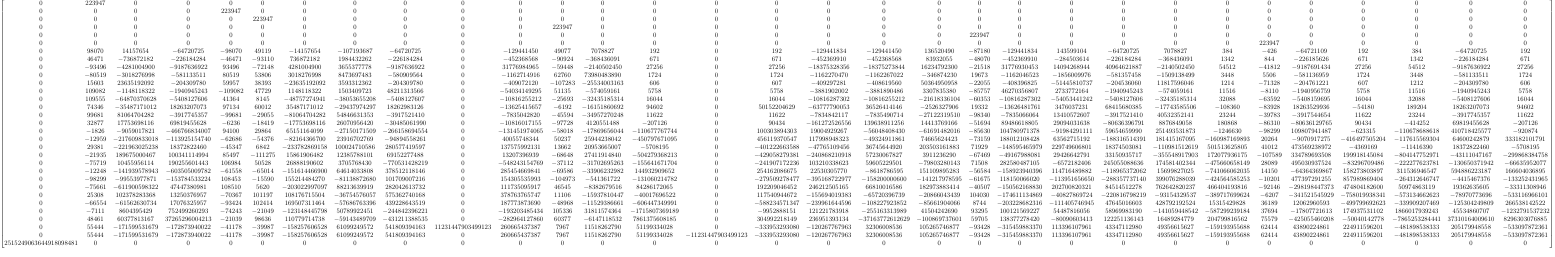
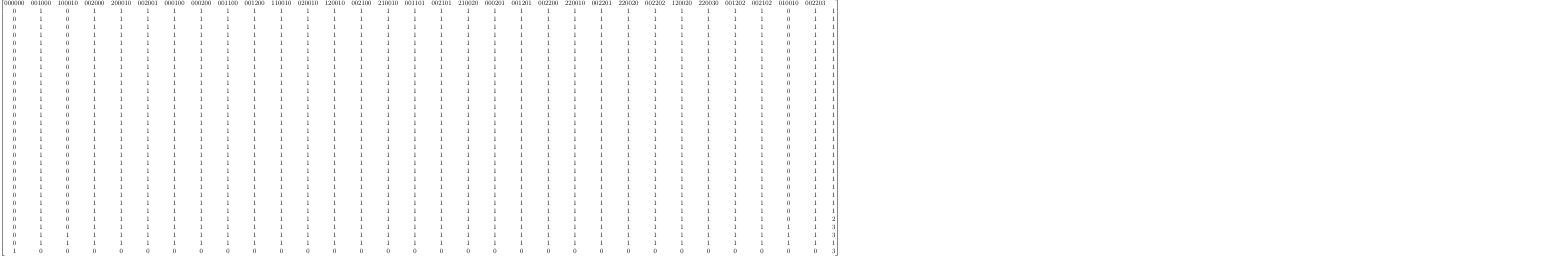
Before and after one commit to dj95/ba-project, a LaTeX figure (values/Matrix.tex, which reads values/matrix.tex): the whole page. Compiled offline with pdfLaTeX.

Commit message:
Fixed: triangular matrix

```diff
--- a/values/Matrix.tex
+++ b/values/Matrix.tex
@@ -2,7 +2,7 @@
 
 \usepackage[paperheight=225in,paperwidth=50in,margin=1in]{geometry}
 \usepackage{mathtools}
-\setcounter{MaxMatrixCols}{31}
+\setcounter{MaxMatrixCols}{32}
 
 \usepackage[utf8x]{inputenc}
 \usepackage[ngerman]{babel}
--- a/values/matrix.tex
+++ b/values/matrix.tex
@@ -1,33 +1,34 @@
 \begin{bmatrix}
- 0 & 223947 & 0 & 0 & 0 & 0 & 0 & 0 & 0 & 0 & 0 & 0 & 0 & 0 & 0 & 0 & 0 & 0 & 0 & 0 & 0 & 0 & 0 & 0 & 0 & 0 & 0 & 0 & 0 & 0 & 0  \\
- 0 & 0 & 0 & 0 & 223947 & 0 & 0 & 0 & 0 & 0 & 0 & 0 & 0 & 0 & 0 & 0 & 0 & 0 & 0 & 0 & 0 & 0 & 0 & 0 & 0 & 0 & 0 & 0 & 0 & 0 & 0  \\
- 0 & 0 & 0 & 0 & 0 & 223947 & 0 & 0 & 0 & 0 & 0 & 0 & 0 & 0 & 0 & 0 & 0 & 0 & 0 & 0 & 0 & 0 & 0 & 0 & 0 & 0 & 0 & 0 & 0 & 0 & 0  \\
- 0 & 0 & 0 & 0 & 0 & 0 & 0 & 0 & 0 & 0 & 0 & 223947 & 0 & 0 & 0 & 0 & 0 & 0 & 0 & 0 & 0 & 0 & 0 & 0 & 0 & 0 & 0 & 0 & 0 & 0 & 0  \\
- 0 & 0 & 0 & 0 & 0 & 0 & 0 & 0 & 0 & 0 & 0 & 0 & 0 & 0 & 0 & 0 & 0 & 0 & 0 & 223947 & 0 & 0 & 0 & 0 & 0 & 0 & 0 & 0 & 0 & 0 & 0  \\
- 0 & 0 & 0 & 0 & 0 & 0 & 0 & 0 & 0 & 0 & 0 & 0 & 0 & 0 & 0 & 0 & 0 & 0 & 0 & 0 & 0 & 0 & 0 & 0 & 0 & 223947 & 0 & 0 & 0 & 0 & 0  \\
- 0 & 98070 & 14157654 & -64720725 & -98070 & 49119 & -14157654 & -107193687 & -64720725 & 0 & -129441450 & 49077 & 7078827 & 192 & 0 & 192 & -129441834 & -129441450 & 136520490 & -87180 & -129441834 & 143599104 & -64720725 & 7078827 & 384 & -426 & -64721109 & 192 & 384 & -64720725 & 192  \\
- 0 & 46471 & -736872182 & -226184284 & -46471 & -93110 & 736872182 & 1984432262 & -226184284 & 0 & -452368568 & -90924 & -368436091 & 671 & 0 & 671 & -452369910 & -452368568 & 83932055 & -48070 & -452369910 & -284503614 & -226184284 & -368436091 & 1342 & 844 & -226185626 & 671 & 1342 & -226184284 & 671  \\
- 0 & -93496 & -4281004900 & -9187636922 & 93496 & -72148 & 4281004900 & 3655377778 & -9187636922 & 0 & 31776984965 & -59448 & -2140502450 & 27256 & 0 & 27256 & -18375328356 & -18375273844 & 16234792300 & -21518 & 31776930453 & 14094268944 & 40964621887 & -2140502450 & 54512 & -41812 & -9187691434 & 27256 & 54512 & -9187636922 & 27256  \\
- 0 & -80519 & -3018276998 & -581133511 & 80519 & 53806 & 3018276998 & 8473697483 & -580909564 & 0 & -1162714916 & 62760 & 73980483890 & 1724 & 0 & 1724 & -1162270470 & -1162267022 & -346874230 & 19673 & -1162046523 & -1856009976 & -581357458 & -1509138499 & 3448 & 5506 & -581136959 & 1724 & 3448 & -581133511 & 1724  \\
- 0 & 15603 & 23635192092 & -204309780 & 59957 & 38393 & -23635192092 & 3593312362 & -204309780 & 0 & -409072120 & -107283 & -25534003163 & 606 & 0 & 607 & -409297281 & -408619560 & 50364950958 & -22055 & -408396825 & -51445810737 & -204536060 & 11817596046 & 1214 & -71328 & -204761221 & 607 & 1212 & -204309780 & 606  \\
- 0 & 109082 & -1148118322 & -1940945243 & -109082 & 47729 & 1148118322 & 1503409723 & 48211313566 & 0 & -54034149295 & 51135 & -574059161 & 5758 & 0 & 5758 & -3881902002 & -3881890486 & 3307835380 & -85757 & 46270356807 & 2733772164 & -1940945243 & -574059161 & 11516 & -8110 & -1940956759 & 5758 & 11516 & -1940945243 & 5758  \\
- 0 & 109555 & -64870370628 & -5408127606 & 41364 & 8145 & -48757274941 & -38053655208 & -5408127607 & 0 & -10816255212 & -25693 & -32435185314 & 16044 & 0 & 16044 & -10816287302 & -10816255212 & -21618336104 & -60353 & -10816287302 & -54053441242 & -5408127606 & -32435185314 & 32088 & -63592 & -5408159695 & 16044 & 32088 & -5408127606 & 16044  \\
- 0 & 74346 & -35487171012 & 18263207073 & 97134 & 60012 & 35487171012 & -29437974297 & 18262983126 & 0 & -13625415657 & -6192 & -16151860692 & 94602 & 0 & 50152204629 & -63777790053 & 36526414146 & -2526327906 & 19332 & -13626481761 & 3476037231 & 68415680385 & -17743585506 & -108360 & -83928 & 18263529936 & -54180 & 189204 & 18263207073 & 94602  \\
- 0 & 99681 & 81064704282 & -3917745357 & -99681 & -29055 & -81064704282 & 54846631353 & -3917521410 & 0 & -7835042820 & -45594 & -34957270248 & 11622 & 0 & 11622 & -7834842117 & -7835490714 & -27122319510 & -98340 & -7835066064 & 13410572607 & -3917521410 & 40532352141 & 23244 & -39783 & -3917544654 & 11622 & 23244 & -3917745357 & 11622  \\
- 0 & 32877 & 17753698116 & 69819455628 & -6236 & -18419 & -17753698116 & 26070956420 & -30485061990 & 0 & -10816017155 & -97728 & 4120551488 & -207126 & 0 & 90434 & -161272526556 & 139638911256 & 14413769166 & -51694 & 89486618805 & 29094031638 & -80636396791 & 8876849058 & 180868 & -86310 & -80636129765 & 90434 & -414252 & 69819455628 & -207126  \\
- 0 & -1826 & -9059017821 & -466766834007 & 94100 & 29864 & 65151164099 & -27150171509 & -266158694554 & 0 & -131451974065 & -58018 & -17869656044 & -110677767744 & 0 & 100303894303 & 19004929267 & -56048408430 & -61691482016 & -85630 & 104780971378 & -91984291111 & 59654659990 & 251493531873 & -1246630 & -98299 & 109807941487 & -623315 & -110678688618 & 410718425577 & -920874  \\
- 0 & -12959 & -217609833018 & -113925154740 & -62686 & -54376 & -82164366700 & 23916702769 & -94894558261 & 0 & 40055748344 & 50237 & 25944238042 & -450797671095 & 0 & 456119370547 & 117998948323 & -49324911861 & 74665624423 & -73159 & 188012108428 & 63562715192 & -188316514391 & 181415167095 & -160987169893 & 20264 & -9070917275 & -416497505204 & -117615569304 & 64600242879 & 333182101791  \\
- 0 & 29381 & -221963025238 & 18372822460 & -45347 & 6842 & -233782869158 & 100024710586 & 280577419597 & 0 & 137575992131 & 13662 & 20953665007 & -5708195 & 0 & -401222663588 & -47765109456 & 36745644920 & 203503161883 & 71929 & -148595465979 & 229749606801 & 18374503081 & -110981512619 & 501513625805 & 41012 & 473569238972 & -4369169 & -11416390 & 18372822460 & -5708195  \\
- 0 & -21935 & 189675000467 & 100341114994 & 85497 & -111275 & 15861906482 & 12385788101 & 69152277488 & 0 & 13207396939 & -68648 & 27411914840 & -504279368213 & 0 & -429058279381 & -240868210918 & 57230067827 & 3911236290 & -67469 & -49167988081 & 29426642791 & 33150935717 & -355548917903 & 172077936175 & -107589 & 334789693508 & 199918145084 & -804147752971 & -43111047167 & -299868384758  \\
- 0 & -75719 & 10455956114 & 190255601443 & 106984 & 50528 & 26888190602 & 3705768430 & -770531428219 & 0 & -548243154769 & -37112 & -31702695263 & -155641671704 & 0 & -241907172236 & 103210338623 & 59605229501 & -79803280143 & 71508 & 282580487105 & -6572182406 & 245055088636 & 174581402344 & -475660658149 & 28089 & 495030937524 & -83296709486 & -222277623781 & -130650371942 & -66635952077  \\
- 0 & -12248 & -141939578943 & -603505009782 & -61558 & -65014 & -151614466900 & 64614033808 & 378512118146 & 0 & 285454669841 & -69586 & -33906232982 & 144932909652 & 0 & 254162086675 & 22530305770 & -8618786595 & 151109895283 & -56584 & -158923940396 & 114716489882 & -118965372062 & 15699827025 & -741066062035 & 14150 & -64364369867 & 158273803897 & 311536946547 & 594886223187 & 166604036895  \\
- 0 & -98299 & -99553977871 & -153784533224 & 108453 & -15590 & 155214484270 & -81138872680 & 101709007216 & 0 & 154305535993 & -104973 & -541361722 & -131060214782 & 0 & -279509278477 & -395168722977 & -158200000600 & -141217978595 & -61675 & 118150066020 & -113951656650 & -288357737140 & 399076288039 & -424564585253 & -10201 & 477397291255 & 857989869404 & -264312646747 & -4415467376 & -133252431965  \\
- 0 & -75661 & -611900598322 & 47447380981 & 108510 & 5620 & -203022997097 & 88213639919 & 282042613732 & 0 & 111735095917 & 46545 & -8382679516 & 84286172065 & 0 & 192209046452 & 246212505165 & 66810016586 & 182973883414 & -40507 & -150562168830 & 202700820321 & 84514512278 & 762642820237 & 466404193816 & -92146 & -298198447373 & 474804182600 & 50974863119 & 19362635605 & -33311308946  \\
- 0 & 25308 & 102378283368 & 13250376957 & -70367 & 101197 & 108176715504 & -36754576057 & 575362740168 & 0 & 378763765747 & 11106 & -15937810447 & -40017696522 & 0 & 117540944672 & -155694019383 & -65720396739 & -20866043439 & 104030 & -174611134869 & -40827869724 & -220816798219 & -93154329537 & -389717699624 & -6207 & -341521545929 & -758019938341 & -573134662623 & -78970773696 & -533116966101  \\
- 0 & -66554 & -61562630734 & 17076325957 & -93424 & 102414 & 169507311464 & -57686763396 & 439228643519 & 0 & 187773873690 & -48968 & -11529386661 & -606447349991 & 0 & -588234571347 & -239961644596 & -108227923852 & -85661904066 & 8744 & -203228682316 & -111405746945 & 47645016603 & 428792192524 & 15315429828 & 36189 & 12062960593 & -499799692623 & -339909207469 & -125304249809 & 266538142522  \\
- 0 & -7111 & 8604395429 & 752499260293 & -74243 & -21049 & -123148445798 & 50789922451 & -244842396221 & 0 & -193203485434 & 105336 & 31811574364 & -1715807369189 & 0 & -9952888151 & 121221783918 & -255163313989 & 41504242690 & 93295 & 100121569227 & 54487816056 & 58969983190 & -141059448542 & -587299239184 & 37694 & -17807721613 & 174937531102 & 1866017939243 & 45534860707 & -1232791537232  \\
- 0 & 48461 & 60377813167 & 37265296004213 & -21039 & 98636 & 110779714738 & -59143489709 & -431211388535 & 0 & -282964127860 & 60377 & -6147118532 & 7861375608185 & 0 & 304992218149 & 236951393134 & -37163772612629 & -100869737601 & 59705 & 138377278420 & -80090603413 & 122251136143 & 16489284779 & 204799816562 & 75579 & -425055460208 & -50040142778 & -7865253284441 & 37310164009610 & 8296303076885  \\
- 0 & 55444 & -171599531679 & -172873940022 & -41178 & -39987 & -158257606528 & 61099249572 & 541809394163 & 11231447903499123 & 260665437387 & 7967 & 11518262790 & 51199334028 & 0 & -333953293080 & -120267767963 & 32306008536 & 105265746877 & -93428 & -315459883370 & 113396107961 & 43347112980 & 49356615627 & -159193955688 & 62414 & 43890224861 & 224911596201 & -481898538333 & 205179948558 & -533097872361  \\
- 0 & 55444 & -171599531679 & -172873940022 & -41178 & -39987 & -158257606528 & 61099249572 & 541809394163 & 0 & 260665437387 & 7967 & 11518262790 & 51199334028 & -11231447903499123 & -333953293080 & -120267767963 & 32306008536 & 105265746877 & -93428 & -315459883370 & 113396107961 & 43347112980 & 49356615627 & -159193955688 & 62414 & 43890224861 & 224911596201 & -481898538333 & 205179948558 & -533097872361  \\
- 2515249063644918098481 & 0 & 0 & 0 & 0 & 0 & 0 & 0 & 0 & 0 & 0 & 0 & 0 & 0 & 0 & 0 & 0 & 0 & 0 & 0 & 0 & 0 & 0 & 0 & 0 & 0 & 0 & 0 & 0 & 0 & 0
+ 000000 & 001000 & 100010 & 002000 & 200010 & 002001 & 000100 & 000200 & 001100 & 001200 & 110010 & 020010 & 120010 & 002100 & 210010 & 001101 & 002101 & 210020 & 000201 & 001201 & 002200 & 220010 & 002201 & 220020 & 002202 & 120020 & 220030 & 001202 & 002102 & 010010 & 002203  \\
+ 0 & 1 & 0 & 1 & 1 & 1 & 1 & 1 & 1 & 1 & 1 & 1 & 1 & 1 & 1 & 1 & 1 & 1 & 1 & 1 & 1 & 1 & 1 & 1 & 1 & 1 & 1 & 1 & 1 & 0 & 1 & 1  \\
+ 0 & 1 & 0 & 1 & 1 & 1 & 1 & 1 & 1 & 1 & 1 & 1 & 1 & 1 & 1 & 1 & 1 & 1 & 1 & 1 & 1 & 1 & 1 & 1 & 1 & 1 & 1 & 1 & 1 & 0 & 1 & 1  \\
+ 0 & 1 & 0 & 1 & 1 & 1 & 1 & 1 & 1 & 1 & 1 & 1 & 1 & 1 & 1 & 1 & 1 & 1 & 1 & 1 & 1 & 1 & 1 & 1 & 1 & 1 & 1 & 1 & 1 & 0 & 1 & 1  \\
+ 0 & 1 & 0 & 1 & 1 & 1 & 1 & 1 & 1 & 1 & 1 & 1 & 1 & 1 & 1 & 1 & 1 & 1 & 1 & 1 & 1 & 1 & 1 & 1 & 1 & 1 & 1 & 1 & 1 & 0 & 1 & 1  \\
+ 0 & 1 & 0 & 1 & 1 & 1 & 1 & 1 & 1 & 1 & 1 & 1 & 1 & 1 & 1 & 1 & 1 & 1 & 1 & 1 & 1 & 1 & 1 & 1 & 1 & 1 & 1 & 1 & 1 & 0 & 1 & 1  \\
+ 0 & 1 & 0 & 1 & 1 & 1 & 1 & 1 & 1 & 1 & 1 & 1 & 1 & 1 & 1 & 1 & 1 & 1 & 1 & 1 & 1 & 1 & 1 & 1 & 1 & 1 & 1 & 1 & 1 & 0 & 1 & 1  \\
+ 0 & 1 & 0 & 1 & 1 & 1 & 1 & 1 & 1 & 1 & 1 & 1 & 1 & 1 & 1 & 1 & 1 & 1 & 1 & 1 & 1 & 1 & 1 & 1 & 1 & 1 & 1 & 1 & 1 & 0 & 1 & 1  \\
+ 0 & 1 & 0 & 1 & 1 & 1 & 1 & 1 & 1 & 1 & 1 & 1 & 1 & 1 & 1 & 1 & 1 & 1 & 1 & 1 & 1 & 1 & 1 & 1 & 1 & 1 & 1 & 1 & 1 & 0 & 1 & 1  \\
+ 0 & 1 & 0 & 1 & 1 & 1 & 1 & 1 & 1 & 1 & 1 & 1 & 1 & 1 & 1 & 1 & 1 & 1 & 1 & 1 & 1 & 1 & 1 & 1 & 1 & 1 & 1 & 1 & 1 & 0 & 1 & 1  \\
+ 0 & 1 & 0 & 1 & 1 & 1 & 1 & 1 & 1 & 1 & 1 & 1 & 1 & 1 & 1 & 1 & 1 & 1 & 1 & 1 & 1 & 1 & 1 & 1 & 1 & 1 & 1 & 1 & 1 & 0 & 1 & 1  \\
+ 0 & 1 & 0 & 1 & 1 & 1 & 1 & 1 & 1 & 1 & 1 & 1 & 1 & 1 & 1 & 1 & 1 & 1 & 1 & 1 & 1 & 1 & 1 & 1 & 1 & 1 & 1 & 1 & 1 & 0 & 1 & 1  \\
+ 0 & 1 & 0 & 1 & 1 & 1 & 1 & 1 & 1 & 1 & 1 & 1 & 1 & 1 & 1 & 1 & 1 & 1 & 1 & 1 & 1 & 1 & 1 & 1 & 1 & 1 & 1 & 1 & 1 & 0 & 1 & 1  \\
+ 0 & 1 & 0 & 1 & 1 & 1 & 1 & 1 & 1 & 1 & 1 & 1 & 1 & 1 & 1 & 1 & 1 & 1 & 1 & 1 & 1 & 1 & 1 & 1 & 1 & 1 & 1 & 1 & 1 & 0 & 1 & 1  \\
+ 0 & 1 & 0 & 1 & 1 & 1 & 1 & 1 & 1 & 1 & 1 & 1 & 1 & 1 & 1 & 1 & 1 & 1 & 1 & 1 & 1 & 1 & 1 & 1 & 1 & 1 & 1 & 1 & 1 & 0 & 1 & 1  \\
+ 0 & 1 & 0 & 1 & 1 & 1 & 1 & 1 & 1 & 1 & 1 & 1 & 1 & 1 & 1 & 1 & 1 & 1 & 1 & 1 & 1 & 1 & 1 & 1 & 1 & 1 & 1 & 1 & 1 & 0 & 1 & 1  \\
+ 0 & 1 & 0 & 1 & 1 & 1 & 1 & 1 & 1 & 1 & 1 & 1 & 1 & 1 & 1 & 1 & 1 & 1 & 1 & 1 & 1 & 1 & 1 & 1 & 1 & 1 & 1 & 1 & 1 & 0 & 1 & 1  \\
+ 0 & 1 & 0 & 1 & 1 & 1 & 1 & 1 & 1 & 1 & 1 & 1 & 1 & 1 & 1 & 1 & 1 & 1 & 1 & 1 & 1 & 1 & 1 & 1 & 1 & 1 & 1 & 1 & 1 & 0 & 1 & 1  \\
+ 0 & 1 & 0 & 1 & 1 & 1 & 1 & 1 & 1 & 1 & 1 & 1 & 1 & 1 & 1 & 1 & 1 & 1 & 1 & 1 & 1 & 1 & 1 & 1 & 1 & 1 & 1 & 1 & 1 & 0 & 1 & 1  \\
+ 0 & 1 & 0 & 1 & 1 & 1 & 1 & 1 & 1 & 1 & 1 & 1 & 1 & 1 & 1 & 1 & 1 & 1 & 1 & 1 & 1 & 1 & 1 & 1 & 1 & 1 & 1 & 1 & 1 & 0 & 1 & 1  \\
+ 0 & 1 & 0 & 1 & 1 & 1 & 1 & 1 & 1 & 1 & 1 & 1 & 1 & 1 & 1 & 1 & 1 & 1 & 1 & 1 & 1 & 1 & 1 & 1 & 1 & 1 & 1 & 1 & 1 & 0 & 1 & 1  \\
+ 0 & 1 & 0 & 1 & 1 & 1 & 1 & 1 & 1 & 1 & 1 & 1 & 1 & 1 & 1 & 1 & 1 & 1 & 1 & 1 & 1 & 1 & 1 & 1 & 1 & 1 & 1 & 1 & 1 & 0 & 1 & 1  \\
+ 0 & 1 & 0 & 1 & 1 & 1 & 1 & 1 & 1 & 1 & 1 & 1 & 1 & 1 & 1 & 1 & 1 & 1 & 1 & 1 & 1 & 1 & 1 & 1 & 1 & 1 & 1 & 1 & 1 & 0 & 1 & 1  \\
+ 0 & 1 & 0 & 1 & 1 & 1 & 1 & 1 & 1 & 1 & 1 & 1 & 1 & 1 & 1 & 1 & 1 & 1 & 1 & 1 & 1 & 1 & 1 & 1 & 1 & 1 & 1 & 1 & 1 & 0 & 1 & 1  \\
+ 0 & 1 & 0 & 1 & 1 & 1 & 1 & 1 & 1 & 1 & 1 & 1 & 1 & 1 & 1 & 1 & 1 & 1 & 1 & 1 & 1 & 1 & 1 & 1 & 1 & 1 & 1 & 1 & 1 & 0 & 1 & 1  \\
+ 0 & 1 & 0 & 1 & 1 & 1 & 1 & 1 & 1 & 1 & 1 & 1 & 1 & 1 & 1 & 1 & 1 & 1 & 1 & 1 & 1 & 1 & 1 & 1 & 1 & 1 & 1 & 1 & 1 & 0 & 1 & 1  \\
+ 0 & 1 & 0 & 1 & 1 & 1 & 1 & 1 & 1 & 1 & 1 & 1 & 1 & 1 & 1 & 1 & 1 & 1 & 1 & 1 & 1 & 1 & 1 & 1 & 1 & 1 & 1 & 1 & 1 & 0 & 1 & 1  \\
+ 0 & 1 & 0 & 1 & 1 & 1 & 1 & 1 & 1 & 1 & 1 & 1 & 1 & 1 & 1 & 1 & 1 & 1 & 1 & 1 & 1 & 1 & 1 & 1 & 1 & 1 & 1 & 1 & 1 & 0 & 1 & 2  \\
+ 0 & 1 & 0 & 1 & 1 & 1 & 1 & 1 & 1 & 1 & 1 & 1 & 1 & 1 & 1 & 1 & 1 & 1 & 1 & 1 & 1 & 1 & 1 & 1 & 1 & 1 & 1 & 1 & 1 & 1 & 1 & 3  \\
+ 0 & 1 & 1 & 1 & 1 & 1 & 1 & 1 & 1 & 1 & 1 & 1 & 1 & 1 & 1 & 1 & 1 & 1 & 1 & 1 & 1 & 1 & 1 & 1 & 1 & 1 & 1 & 1 & 1 & 1 & 1 & 3  \\
+ 0 & 1 & 1 & 1 & 1 & 1 & 1 & 1 & 1 & 1 & 1 & 1 & 1 & 1 & 1 & 1 & 1 & 1 & 1 & 1 & 1 & 1 & 1 & 1 & 1 & 1 & 1 & 1 & 1 & 1 & 1 & 1  \\
+ 1 & 0 & 0 & 0 & 0 & 0 & 0 & 0 & 0 & 0 & 0 & 0 & 0 & 0 & 0 & 0 & 0 & 0 & 0 & 0 & 0 & 0 & 0 & 0 & 0 & 0 & 0 & 0 & 0 & 0 & 0 & 3
 \end{bmatrix}
```
Also changed, not shown: values/Matrix.pdf, 12 other files.
